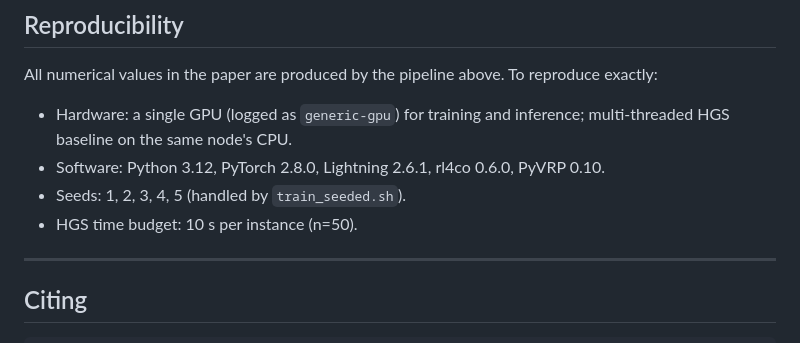
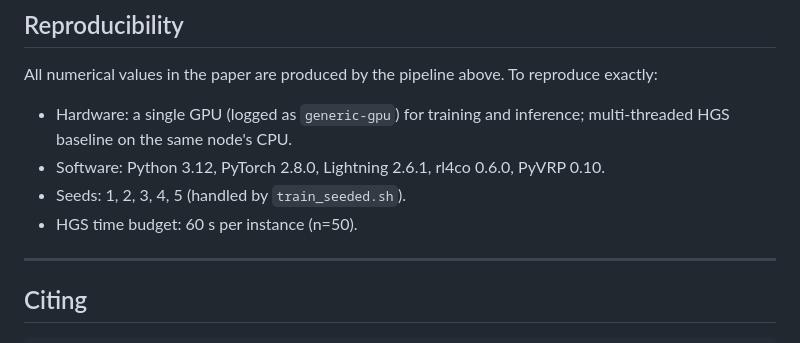
Before and after one commit to sohaibafifi/aet, a Markdown page: README.md, the part around the change. Rendered like a GitHub page.

Commit message:
update HGS time budget to 60s per instance in README

```diff
--- a/README.md
+++ b/README.md
@@ -141,7 +141,7 @@ All numerical values in the paper are produced by the pipeline above. To reprodu
 - Hardware: a single GPU (logged as `generic-gpu`) for training and inference; multi-threaded HGS baseline on the same node's CPU.
 - Software: Python 3.12, PyTorch 2.8.0, Lightning 2.6.1, rl4co 0.6.0, PyVRP 0.10.
 - Seeds: 1, 2, 3, 4, 5 (handled by `train_seeded.sh`).
-- HGS time budget: 10 s per instance (n=50).
+- HGS time budget: 60 s per instance (n=50).
 
 ---
 
```
